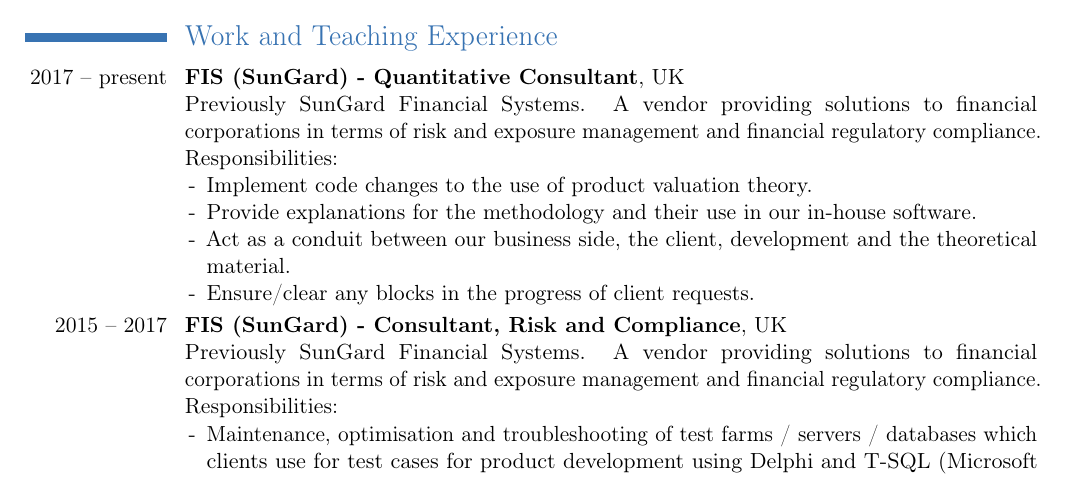
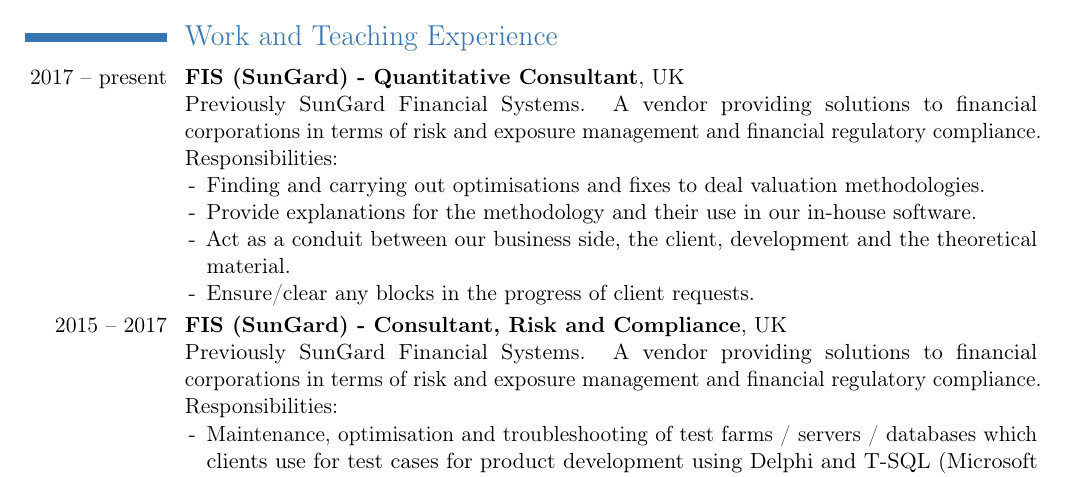
Before and after one commit to TanselArif-21/CV, a LaTeX CV (Latex/tanselcv.tex): part of page 1 of 2, cut so that both start at the same text. Compiled offline with pdfLaTeX; a LaTeX package or settings file that is missing is left out.

Commit message:
Updating

```diff
--- a/Latex/tanselcv.tex
+++ b/Latex/tanselcv.tex
@@ -69,7 +69,7 @@
 \cventry{2017 -- present}{FIS (SunGard) - Quantitative Consultant}{}{UK}{}{\normalsize Previously SunGard Financial Systems. A vendor providing solutions to financial corporations in terms of risk and exposure management and financial regulatory compliance.
 Responsibilities:
 \begin{itemize}
-\item[-] Implement code changes to the use of product valuation theory.
+\item[-] Finding and carrying out optimisations and fixes to deal valuation methodologies.
 \item[-] Provide explanations for the methodology and their use in our in-house software.
 \item[-] Act as a conduit between our business side, the client, development and the theoretical material.
 \item[-] Ensure/clear any blocks in the progress of client requests.
```
Also changed, not shown: Latex/tanselcv.pdf, 2 other files.
